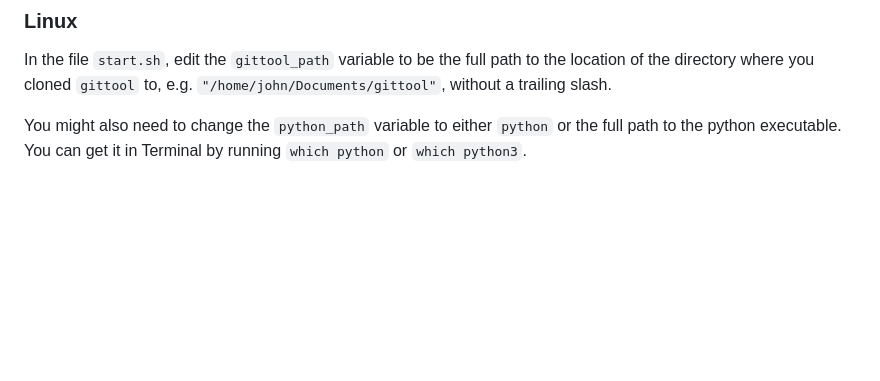
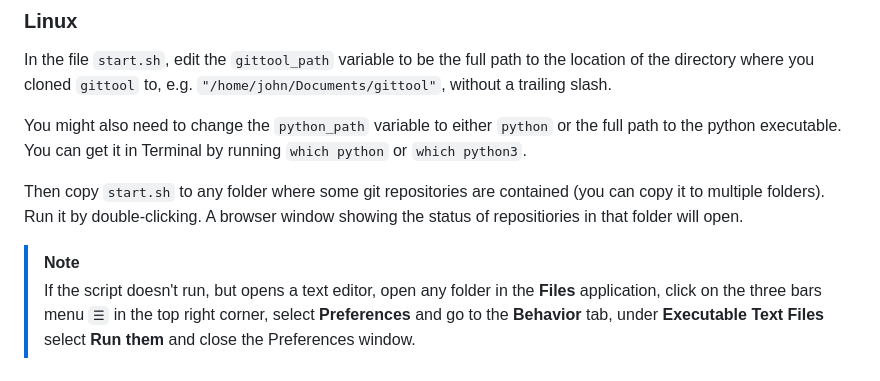
Before and after one commit to patrsc/gittool, a Markdown page: README.md, the part around the change. GitHub-like rendering; blank space fills up the shorter version.

```diff
--- a/README.md
+++ b/README.md
@@ -85,3 +85,13 @@ a trailing slash.
 You might also need to change the `python_path` variable to either `python` or the full path to
 the python executable. You can get it in Terminal by running `which python` or
 `which python3`.
+
+Then copy `start.sh` to any folder where some git repositories are contained (you can copy it to
+multiple folders). Run it by double-clicking. A browser window showing the status of repositiories
+in that folder will open.
+
+> [!NOTE]
+> If the script doesn't run, but opens a text editor, open any folder in the **Files** application,
+> click on the three bars menu `☰` in the top right corner, select **Preferences** and go to the
+> **Behavior** tab, under **Executable Text Files** select **Run them** and close
+> the Preferences window.
```
